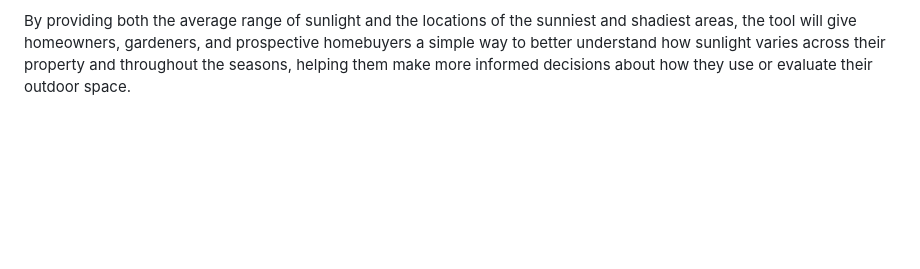
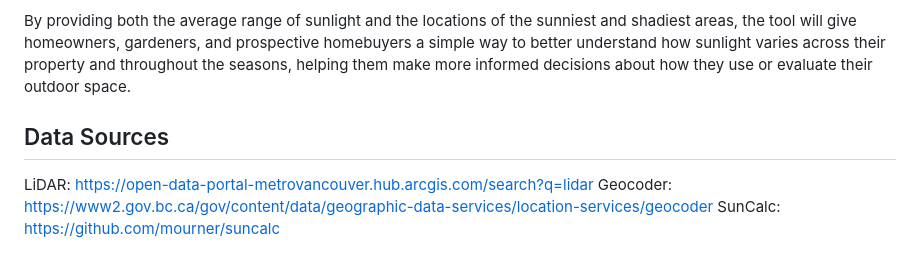
Before and after one commit to wattyven/Trilemma-Datathon-2026, a Markdown page: README.md, the part around the change. GitHub-like rendering; blank space fills up the shorter version.

```diff
--- a/README.md
+++ b/README.md
@@ -25,3 +25,10 @@ ShadeMap is an existing tool that allows users to visualize sunlight and shade p
 We aim to address this gap by combining LiDAR data, a geocoder, and SunCalc to create a tool that estimates sunlight availability for a specific property. Users will enter an address and select a time range of at least one month, allowing sunlight data to be averaged over the selected period. The tool will account for seasonal patterns in the sun's position, daylight hours, and weather conditions to provide a more representative estimate of sunlight conditions. It will output the average minimum and maximum hours of sunlight during the selected period, along with the 1 m² area of the property that receives the most sunlight and the 1 m² area that receives the least sunlight.
 
 By providing both the average range of sunlight and the locations of the sunniest and shadiest areas, the tool will give homeowners, gardeners, and prospective homebuyers a simple way to better understand how sunlight varies across their property and throughout the seasons, helping them make more informed decisions about how they use or evaluate their outdoor space.
+
+
+## Data Sources
+
+LiDAR: https://open-data-portal-metrovancouver.hub.arcgis.com/search?q=lidar
+Geocoder: https://www2.gov.bc.ca/gov/content/data/geographic-data-services/location-services/geocoder
+SunCalc: https://github.com/mourner/suncalc
```
